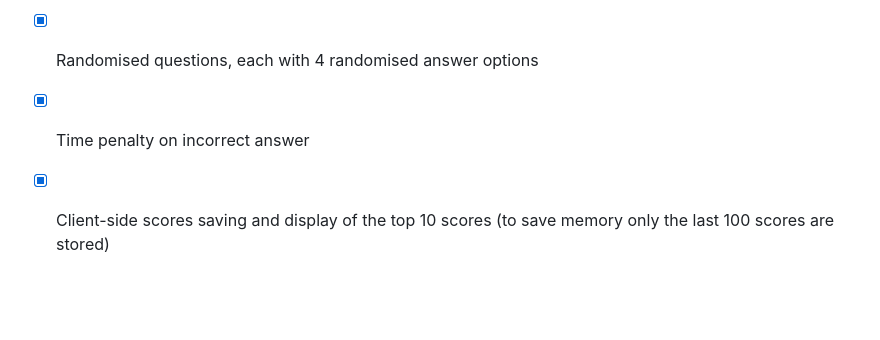
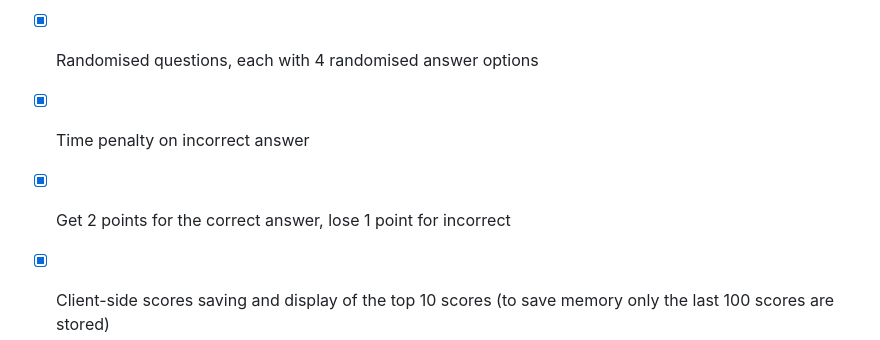
Before and after one commit to alexandrabatrak/coding-quiz, a Markdown page: README.md, the part around the change. Drawn GitHub-style; blank space fills up the shorter version.

```diff
--- a/README.md
+++ b/README.md
@@ -17,6 +17,7 @@ _This app runs in the browser, and features dynamically updated HTML and CSS pow
 - [x] Option for user to select amount of questions (10/15/20)
 - [x] Randomised questions, each with 4 randomised answer options
 - [x] Time penalty on incorrect answer
+- [x] Get 2 points for the correct answer, lose 1 point for incorrect
 - [x] Client-side scores saving and display of the top 10 scores (to save memory only the last 100 scores are stored)
 - [x] UI and sound effect feedback on correct/incorrect answer choice, variable ending sound based on the reason game ended - either all questions are answered or time runs out
 - [x] Option to switch the sound off (on by default)
```
